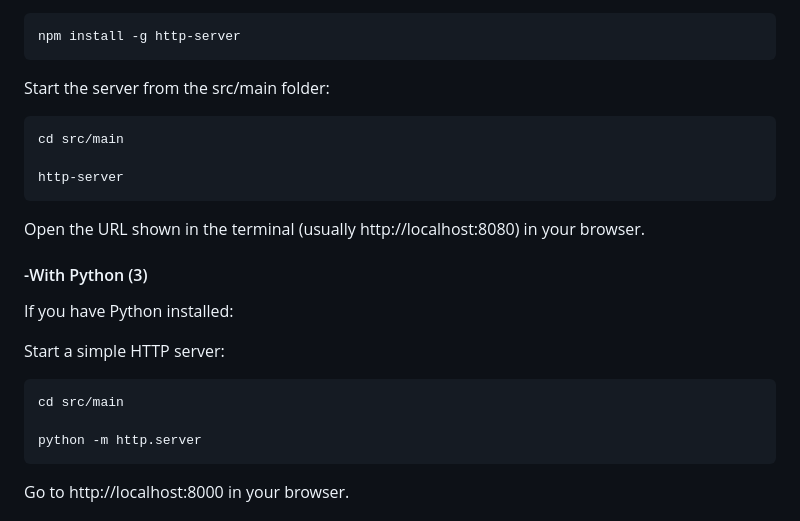
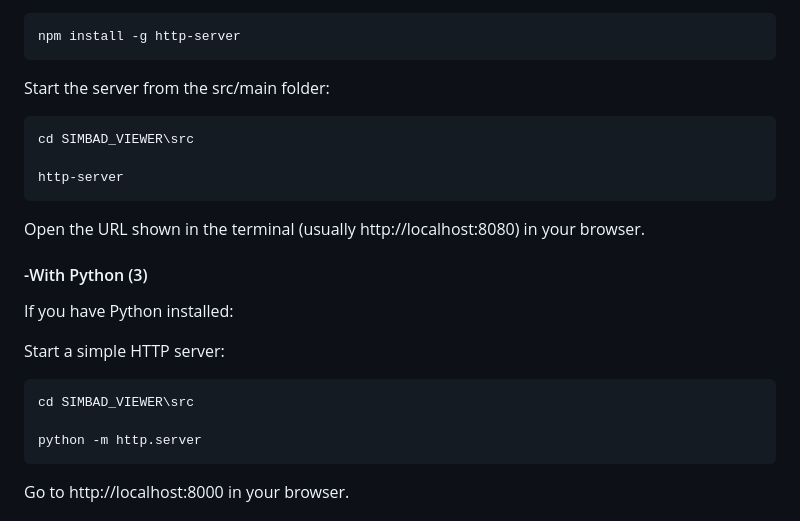
Before and after one commit to AleksandarAleksandrov11/SIMBAD_VIEWER, a Markdown page: README.md, the part around the change. Rendered like a GitHub page.

````diff
--- a/README.md
+++ b/README.md
@@ -88,7 +88,7 @@ npm install -g http-server
 Start the server from the src/main folder:
 
 ```bash
-cd src/main
+cd SIMBAD_VIEWER\src
 
 http-server
 ```
@@ -100,7 +100,7 @@ If you have Python installed:
 Start a simple HTTP server:
 
 ```bash
-cd src/main
+cd SIMBAD_VIEWER\src
 
 python -m http.server
 ```
````
